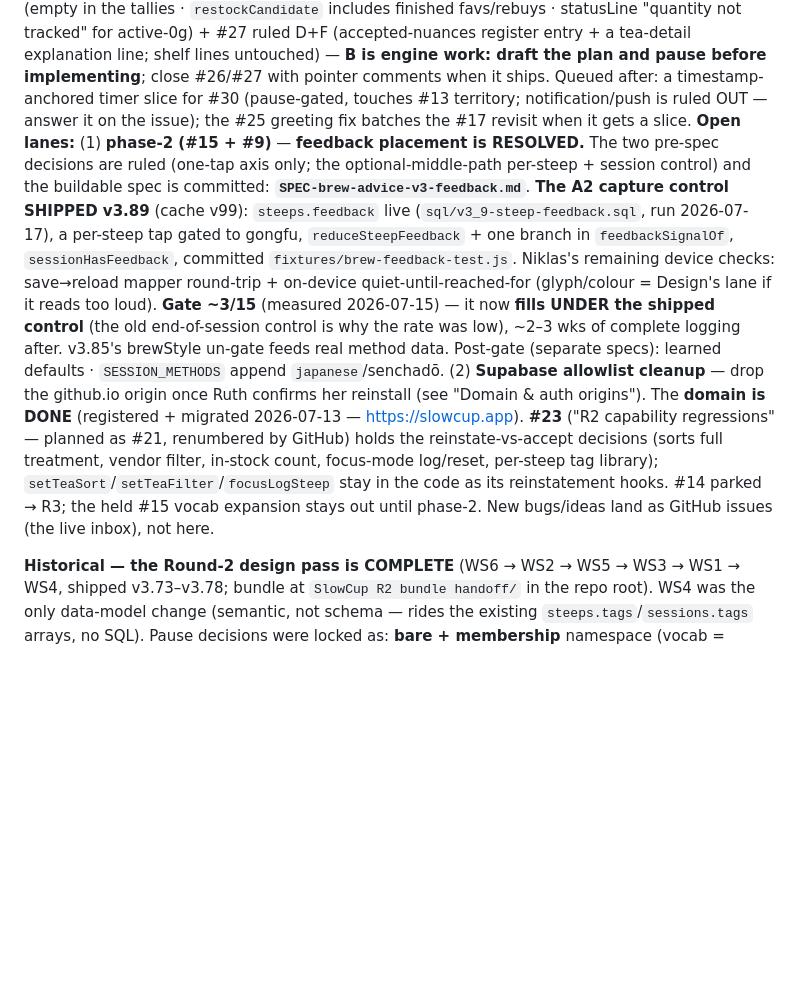
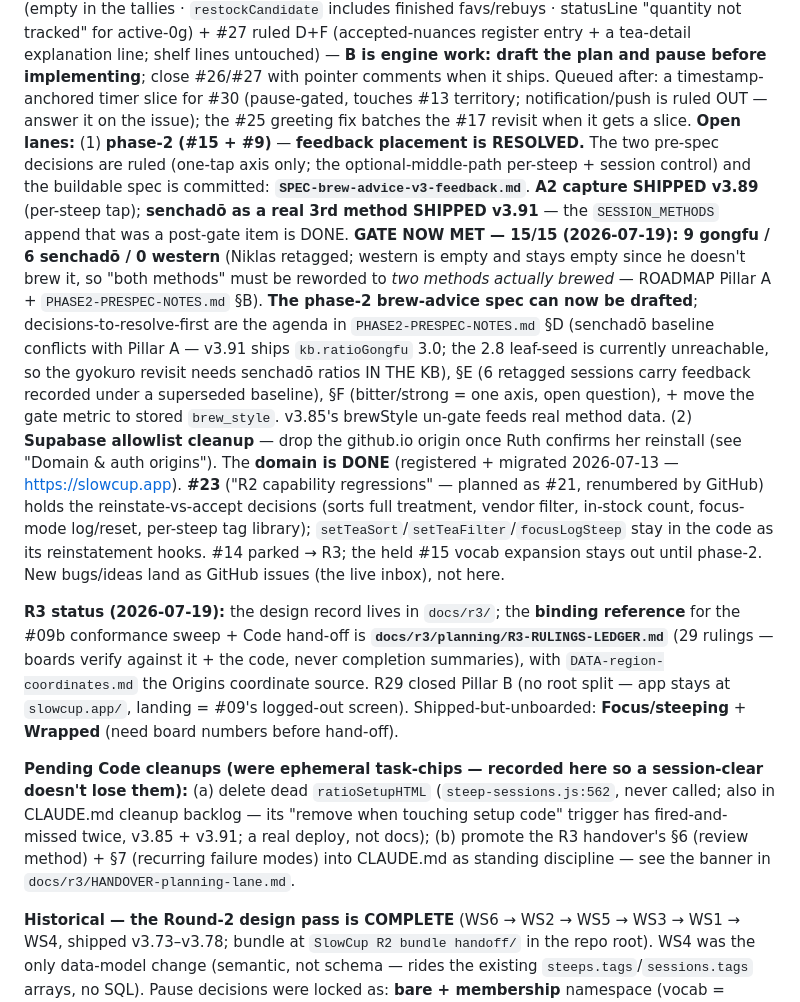
Before and after one commit to Tosinik/steep-tea-log, a Markdown page: STATE.md, the part around the change. Drawn GitHub-style; blank space fills up the shorter version.

Commit message:
docs — STATE handoff refresh (gate met; R3 ledger; pending cleanups)
Pre-session-clear currency pass so a fresh session isn't misled by stale state:
- phase-2 lane: the gate is now MET 15/15 (2026-07-19, 9 gongfu/6 senchado/0
  western), not "~3/15"; senchado shipped v3.91; the brew-advice spec is now
  draftable, agenda = PHASE2-PRESPEC-NOTES §D/§E/§F + gate-metric->brew_style.
- R3 status: docs/r3/planning/R3-RULINGS-LEDGER.md is the binding reference for
  the #09b sweep + hand-off; R29 closed Pillar B; Focus/Wrapped need board numbers.
- anchored the two ephemeral cleanup task-chips durably (ratioSetupHTML deletion;
  R3-handover §6/§7 -> CLAUDE.md) so a session-clear doesn't lose them.

Docs only — no version / cache / WHATS_NEW.

Co-Authored-By: Claude Opus 4.8 <noreply@anthropic.com>

```diff
--- a/STATE.md
+++ b/STATE.md
@@ -105,14 +105,16 @@ when it ships. Queued after: a timestamp-anchored timer slice for #30 (pause-gat
 notification/push is ruled OUT — answer it on the issue); the #25 greeting fix batches the #17 revisit
 when it gets a slice. **Open lanes:** (1) **phase-2 (#15 + #9)** — **feedback placement is RESOLVED.** The
 two pre-spec decisions are ruled (one-tap axis only; the optional-middle-path per-steep + session control)
-and the buildable spec is committed: **`SPEC-brew-advice-v3-feedback.md`**. **The A2 capture control SHIPPED
-v3.89** (cache v99): `steeps.feedback` live (`sql/v3_9-steep-feedback.sql`, run 2026-07-17), a per-steep tap
-gated to gongfu, `reduceSteepFeedback` + one branch in `feedbackSignalOf`, `sessionHasFeedback`, committed
-`fixtures/brew-feedback-test.js`. Niklas's remaining device checks: save→reload mapper round-trip + on-device
-quiet-until-reached-for (glyph/colour = Design's lane if it reads too loud). **Gate ~3/15** (measured
-2026-07-15) — it now **fills UNDER the shipped control** (the old end-of-session control is why the rate was
-low), ~2–3 wks of complete logging after. v3.85's brewStyle un-gate feeds real method data. Post-gate
-(separate specs): learned defaults · `SESSION_METHODS` append `japanese`/senchadō. (2) **Supabase allowlist cleanup**
+and the buildable spec is committed: **`SPEC-brew-advice-v3-feedback.md`**. **A2 capture SHIPPED v3.89**
+(per-steep tap); **senchadō as a real 3rd method SHIPPED v3.91** — the `SESSION_METHODS` append that was a
+post-gate item is DONE. **GATE NOW MET — 15/15 (2026-07-19): 9 gongfu / 6 senchadō / 0 western** (Niklas
+retagged; western is empty and stays empty since he doesn't brew it, so "both methods" must be reworded to
+*two methods actually brewed* — ROADMAP Pillar A + `PHASE2-PRESPEC-NOTES.md` §B). **The phase-2 brew-advice
+spec can now be drafted**; decisions-to-resolve-first are the agenda in `PHASE2-PRESPEC-NOTES.md` §D (senchadō
+baseline conflicts with Pillar A — v3.91 ships `kb.ratioGongfu` 3.0; the 2.8 leaf-seed is currently
+unreachable, so the gyokuro revisit needs senchadō ratios IN THE KB), §E (6 retagged sessions carry feedback
+recorded under a superseded baseline), §F (bitter/strong = one axis, open question), + move the gate metric to
+stored `brew_style`. v3.85's brewStyle un-gate feeds real method data. (2) **Supabase allowlist cleanup**
 — drop the github.io origin once Ruth confirms her reinstall (see "Domain & auth origins"). The
 **domain is DONE** (registered + migrated 2026-07-13 — https://slowcup.app). **#23**
 ("R2 capability regressions" — planned as #21, renumbered by GitHub) holds the reinstate-vs-accept
@@ -120,6 +122,18 @@ decisions (sorts full treatment, vendor filter, in-stock count, focus-mode log/r
 library); `setTeaSort`/`setTeaFilter`/`focusLogSteep` stay in the code as its reinstatement hooks. #14
 parked → R3; the held #15 vocab expansion stays out until phase-2. New bugs/ideas land as GitHub issues
 (the live inbox), not here.
+
+**R3 status (2026-07-19):** the design record lives in `docs/r3/`; the **binding reference** for the #09b
+conformance sweep + Code hand-off is **`docs/r3/planning/R3-RULINGS-LEDGER.md`** (29 rulings — boards verify
+against it + the code, never completion summaries), with `DATA-region-coordinates.md` the Origins coordinate
+source. R29 closed Pillar B (no root split — app stays at `slowcup.app/`, landing = #09's logged-out screen).
+Shipped-but-unboarded: **Focus/steeping** + **Wrapped** (need board numbers before hand-off).
+
+**Pending Code cleanups (were ephemeral task-chips — recorded here so a session-clear doesn't lose them):**
+(a) delete dead `ratioSetupHTML` (`steep-sessions.js:562`, never called; also in CLAUDE.md cleanup backlog —
+its "remove when touching setup code" trigger has fired-and-missed twice, v3.85 + v3.91; a real deploy, not
+docs); (b) promote the R3 handover's §6 (review method) + §7 (recurring failure modes) into CLAUDE.md as
+standing discipline — see the banner in `docs/r3/HANDOVER-planning-lane.md`.
 
 **Historical — the Round-2 design pass is COMPLETE** (WS6 → WS2 → WS5 → WS3 → WS1 → WS4, shipped v3.73–v3.78;
 bundle at `SlowCup R2 bundle handoff/` in the repo root). WS4 was the only data-model change (semantic, not
```
